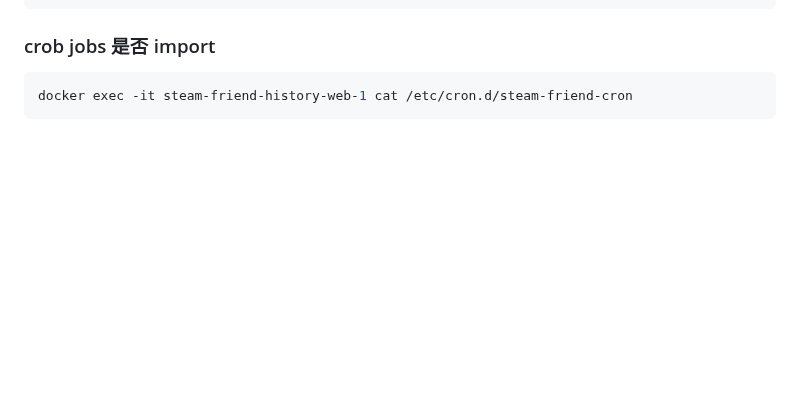
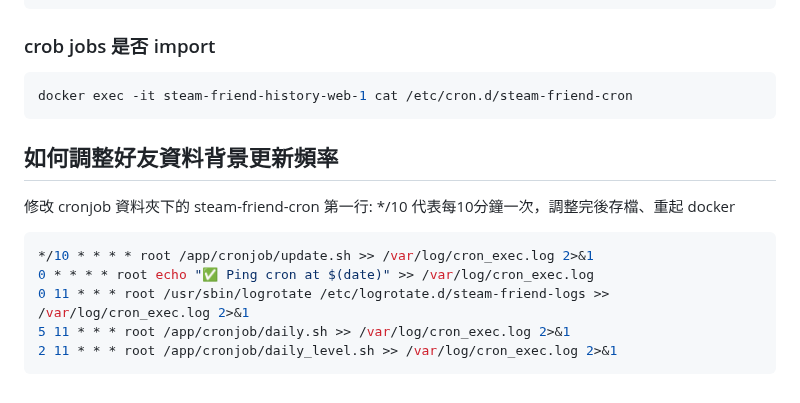
Before and after one commit to bbfox0703/steam-friend-history, a Markdown page: README.md, the part around the change. GitHub-like rendering; blank space fills up the shorter version.

````diff
--- a/README.md
+++ b/README.md
@@ -285,3 +285,15 @@ docker exec steam-friend-history-web-1 sh -c "ps aux | grep cron"
 ```bash
 docker exec -it steam-friend-history-web-1 cat /etc/cron.d/steam-friend-cron
 ```
+
+
+## 如何調整好友資料背景更新頻率
+修改 cronjob 資料夾下的 steam-friend-cron 第一行:
+\*\/10 代表每10分鐘一次，調整完後存檔、重起 docker
+```bash
+*/10 * * * * root /app/cronjob/update.sh >> /var/log/cron_exec.log 2>&1
+0 * * * * root echo "✅ Ping cron at $(date)" >> /var/log/cron_exec.log
+0 11 * * * root /usr/sbin/logrotate /etc/logrotate.d/steam-friend-logs >> /var/log/cron_exec.log 2>&1
+5 11 * * * root /app/cronjob/daily.sh >> /var/log/cron_exec.log 2>&1
+2 11 * * * root /app/cronjob/daily_level.sh >> /var/log/cron_exec.log 2>&1
+```
````
